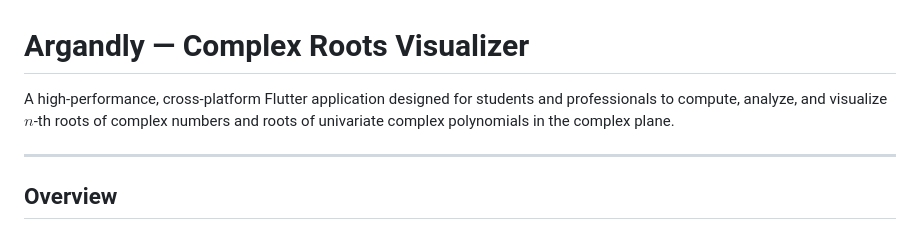
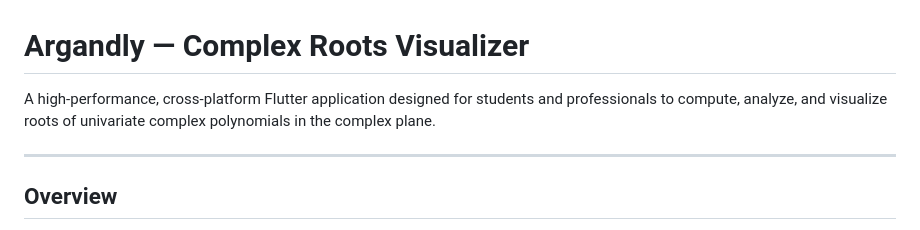
Before and after one commit to yaronday/open_src_assets, a Markdown page: Argandly/assets/README.md, the part around the change. Rendered like a GitHub page.

Commit message:
description update

```diff
--- a/Argandly/assets/README.md
+++ b/Argandly/assets/README.md
@@ -1,6 +1,6 @@
 # Argandly — Complex Roots Visualizer
 
-A high-performance, cross-platform Flutter application designed for students and professionals to compute, analyze, and visualize $n$-th roots of complex numbers and roots  of univariate complex polynomials in the complex plane.
+A high-performance, cross-platform Flutter application designed for students and professionals to compute, analyze, and visualize roots of univariate complex polynomials in the   complex plane.
 
 ---
 
```
